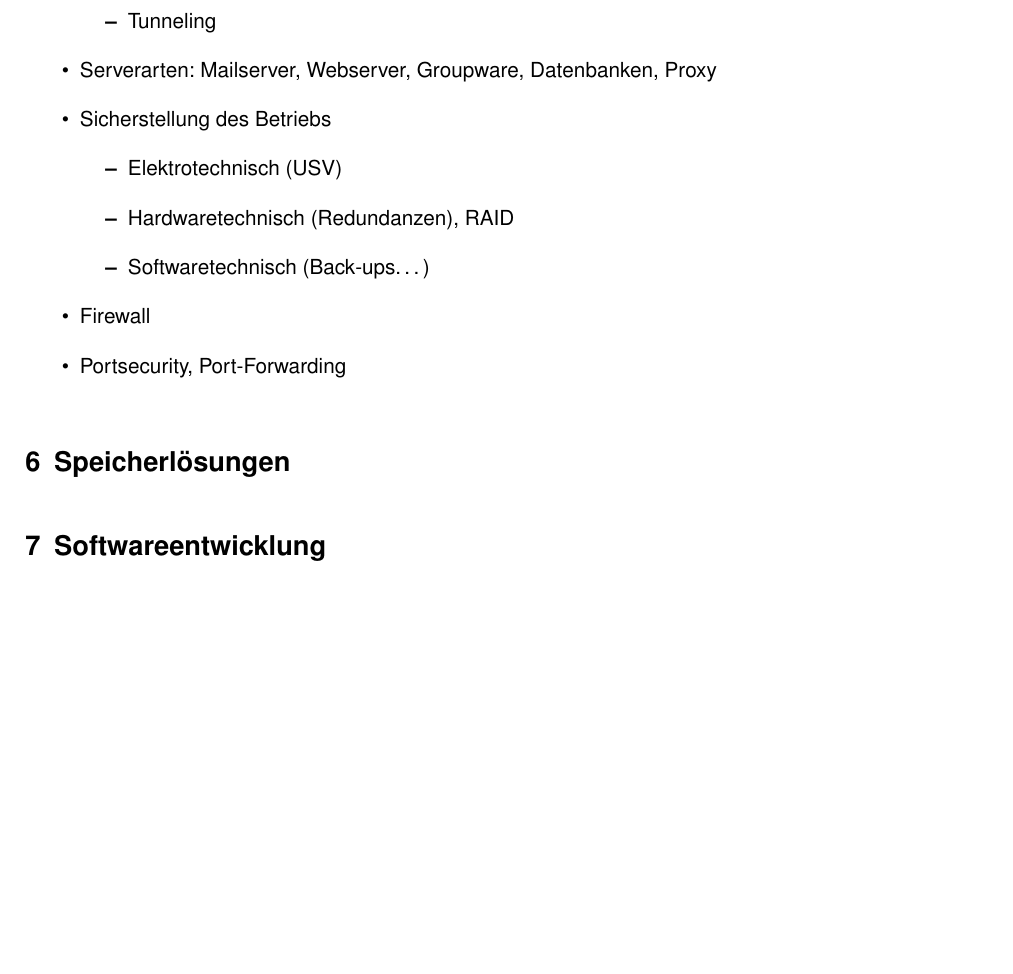
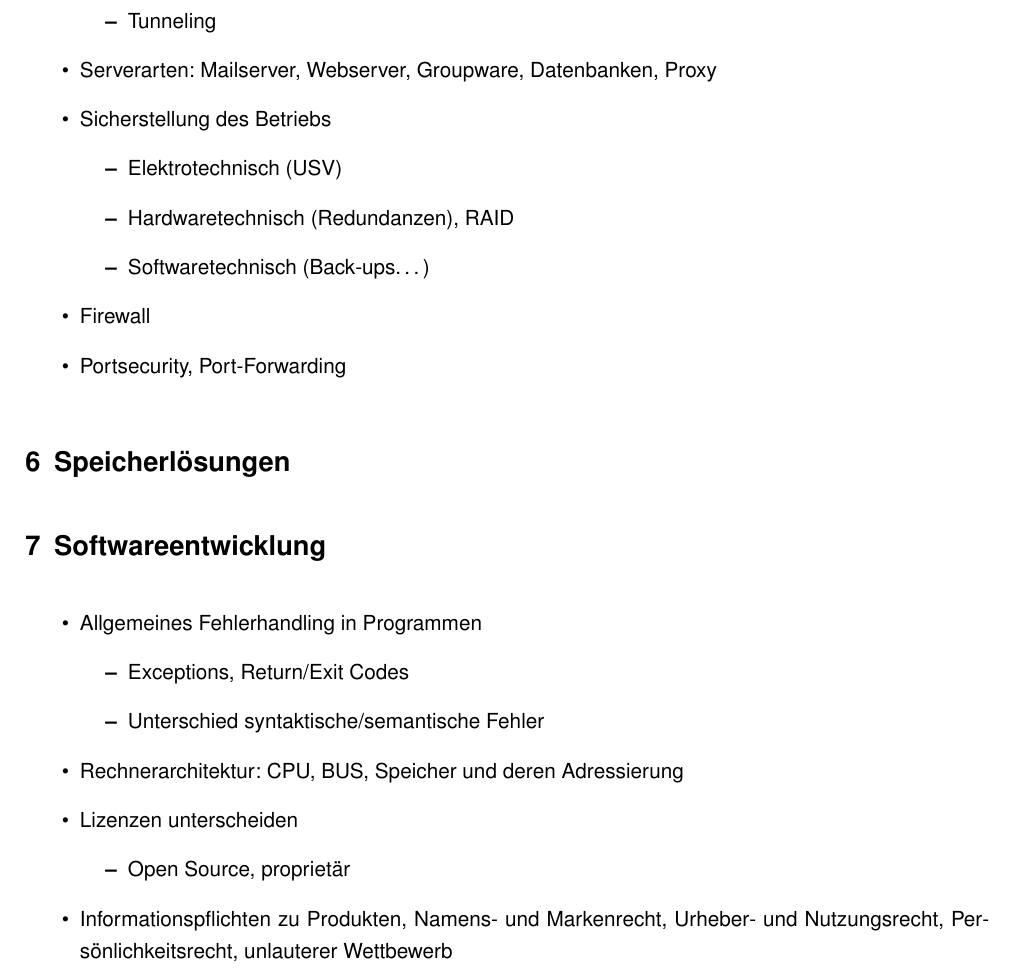
Before and after one commit to Sevynidd/Latex-Pruefungsvorbereitung, a LaTeX document (Pruefungsvorbereitung.tex, which reads InhaltTEX/Softwareentwicklung.tex): part of page 16 of 23 before the commit and part of page 16 of 24 after it, cut so that both start at the same text, the shorter picture padded with empty space. Compiled offline with pdfLaTeX.

Commit message:
Softwareentwicklung

```diff
--- a/InhaltTEX/Softwareentwicklung.tex
+++ b/InhaltTEX/Softwareentwicklung.tex
@@ -1,5 +1,20 @@
 \section{Softwareentwicklung}
 \label{sec:Softwareentwicklung}
+
+\begin{itemize}
+	\item Allgemeines Fehlerhandling in Programmen
+	\begin{itemize}
+		\item Exceptions, Return/Exit Codes
+		\item Unterschied syntaktische/semantische Fehler
+	\end{itemize}
+	\item Rechnerarchitektur: CPU, BUS, Speicher und deren Adressierung
+	\item Lizenzen unterscheiden
+	\begin{itemize}
+		\item Open Source, proprietär
+	\end{itemize}
+	\item Informationspflichten zu Produkten, Namens- und Markenrecht, Urheber- und Nutzungsrecht, Persönlichkeitsrecht, unlauterer Wettbewerb
+\end{itemize}
+
 
 \input{InhaltTEX/Softwareentwicklung/Algorithmen.tex}
 \input{InhaltTEX/Softwareentwicklung/Schnittstellen.tex}
```
